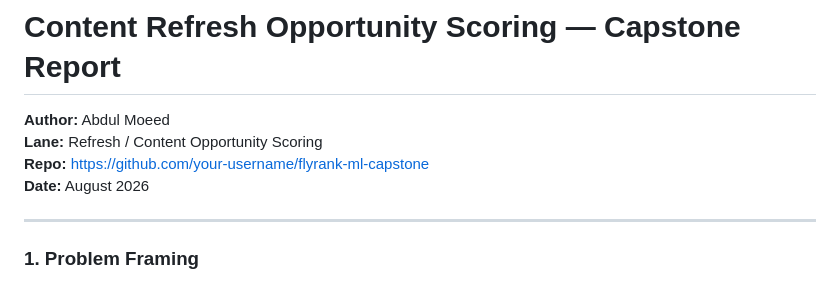
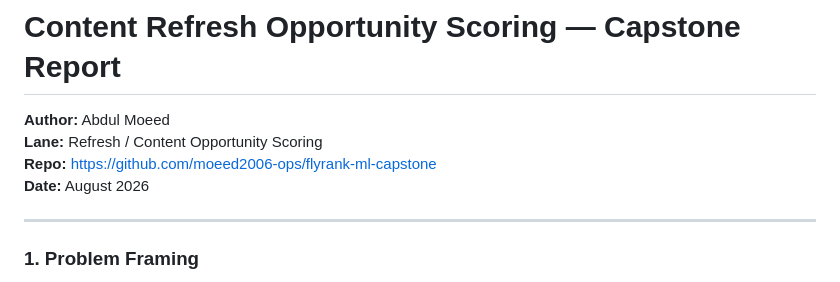
Before and after one commit to moeeed2006-ops/Abdul-Moeed-flyrank-ml-work, a Markdown page: work/capstone_report_.md, the part around the change. Drawn GitHub-style.

```diff
--- a/work/capstone_report_.md
+++ b/work/capstone_report_.md
@@ -2,7 +2,7 @@
 
 **Author:** Abdul Moeed
 **Lane:** Refresh / Content Opportunity Scoring
-**Repo:** https://github.com/your-username/flyrank-ml-capstone
+**Repo:** https://github.com/moeed2006-ops/flyrank-ml-capstone
 **Date:** August 2026
 
 ---
```
